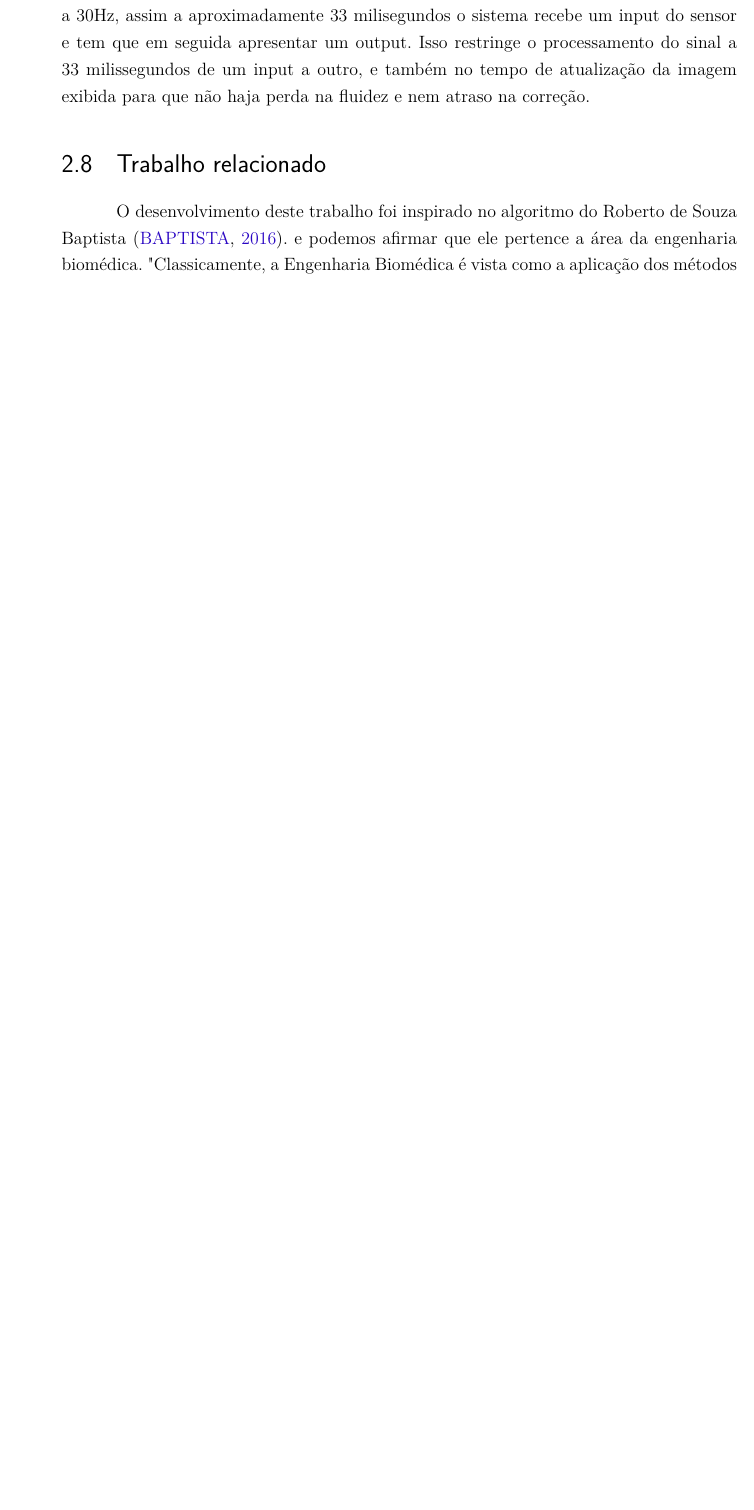
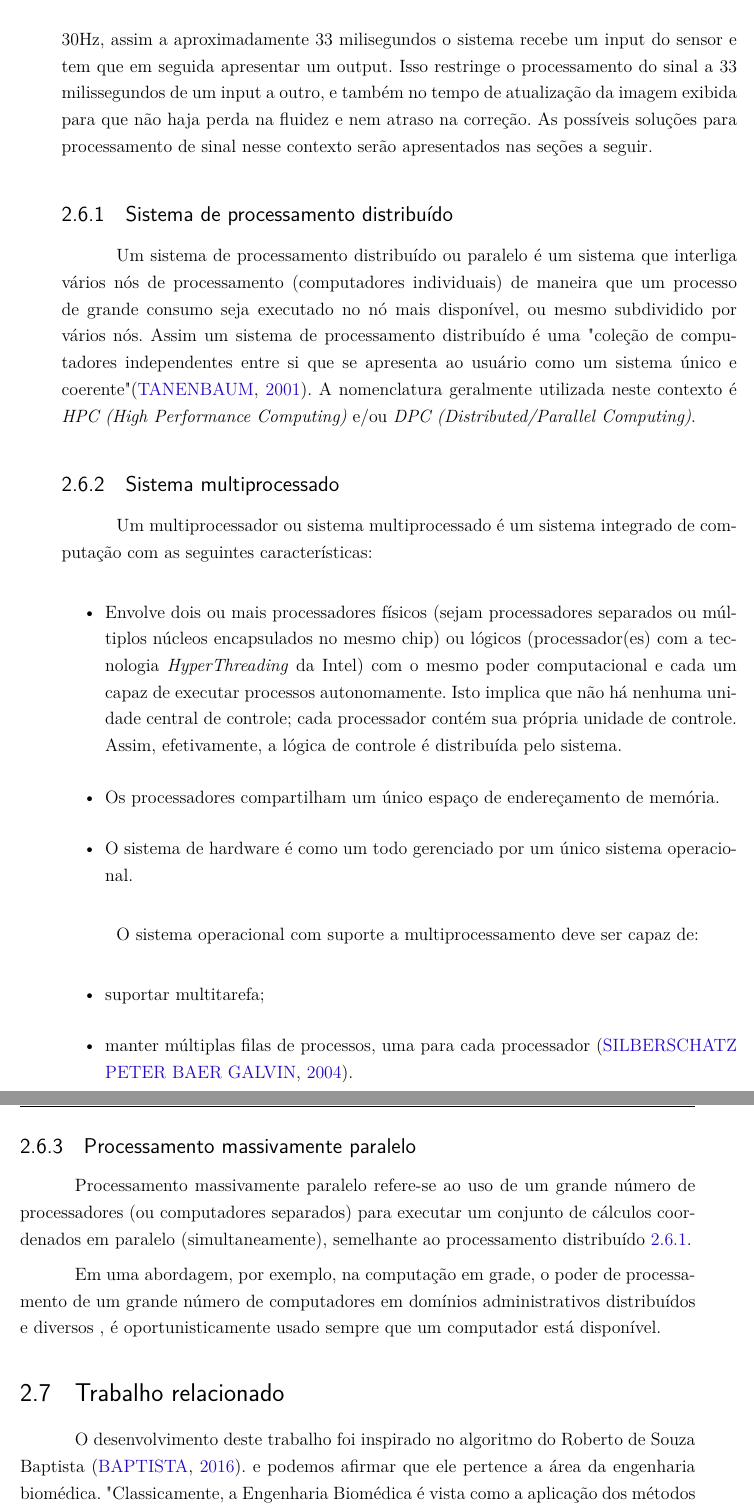
Before and after one commit to ricardogtx/Tcc, a LaTeX thesis (tcc.tex, which reads editaveis/revisaoteorica.tex): part of page 33 of 78 before the commit and two parts of pages 33 and 34 of 80 after it, the two joined at a grey line, cut so that both start at the same text, the shorter picture padded with empty space. Compiled offline with pdfLaTeX.

Commit message:
Revisão teórica

```diff
--- a/editaveis/revisaoteorica.tex
+++ b/editaveis/revisaoteorica.tex
@@ -336,10 +322,33 @@ Joelho  & Flexão        & 0-140              \\ \hline
     O sensor kinect \cite{microsoftResearch}, tem uma frequência de
   aquisição de quadros de 30Hz, junto a um monitor com taxa de atualização de imagem
   para o usuário a 30Hz, assim a aproximadamente 33 milisegundos o
-  sistema recebe um input do sensor e tem que em seguida apresentar um output. Isso
-   restringe o processamento do sinal a 33 milissegundos de um input a outro, e
+  sistema recebe um input do sensor e tem que em seguida apresentar um output. Isso restringe o processamento do sinal a 33 milissegundos de um input a outro, e
   também no tempo de atualização da imagem exibida para que não haja perda na
-  fluidez e nem atraso na correção.
+  fluidez e nem atraso na correção. As possíveis soluções para processamento de sinal nesse contexto serão apresentados nas seções a seguir.
+
+  \subsection{Sistema de processamento distribuído}\label{distribuirProcessamento}
+  Um sistema de processamento distribuído ou paralelo é um sistema que interliga vários nós de processamento (computadores individuais) de maneira que um processo de grande consumo seja executado no nó mais disponível, ou mesmo subdividido por vários nós. Assim um sistema de processamento distribuído é uma "coleção de computadores independentes entre si que se apresenta ao usuário como um sistema único e coerente" \cite{tanenbaum}. A nomenclatura geralmente utilizada neste contexto é \textit{HPC (High Performance Computing)} e/ou \textit{DPC (Distributed/Parallel Computing)}.
+
+  \subsection{Sistema multiprocessado}\label{multiprocessamento}
+  Um multiprocessador ou sistema multiprocessado é um sistema integrado de computação com as seguintes características:
+\begin{itemize}
+  \item Envolve dois ou mais processadores físicos (sejam processadores separados ou múltiplos núcleos encapsulados no mesmo chip) ou lógicos (processador(es) com a tecnologia \textit{HyperThreading} da Intel) com o mesmo poder computacional e cada um capaz de executar processos autonomamente. Isto implica que não há nenhuma unidade central de controle; cada processador contém sua própria unidade de controle. Assim, efetivamente, a lógica de controle é distribuída pelo sistema.
+
+  \item Os processadores compartilham um único espaço de endereçamento de memória.
+  \item O sistema de hardware é como um todo gerenciado por um único sistema operacional.
+\end{itemize}
+
+  O sistema operacional com suporte a multiprocessamento deve ser capaz de:
+  \begin{itemize}
+    \item suportar multitarefa;
+    \item manter múltiplas filas de processos, uma para cada processador \cite{os}.
+
+  \end{itemize}
+
+  \subsection{Processamento massivamente paralelo}\label{massivamenteParalelo}
+  Processamento massivamente paralelo refere-se ao uso de um grande número de processadores (ou computadores separados) para executar um conjunto de cálculos coordenados em paralelo (simultaneamente), semelhante ao processamento distribuído \ref{distribuirProcessamento}.
+
+  Em uma abordagem, por exemplo, na computação em grade, o poder de processamento de um grande número de computadores em domínios administrativos distribuídos e diversos , é oportunisticamente usado sempre que um computador está disponível.
 
   \section{Trabalho relacionado}
   \label{Sec:MetCondTCC}
```
Also changed, not shown: bibliografia.bib (+18 -0 lines), editaveis/resumo.tex (+1 -1 lines), tcc.ind (added), editaveis/revisaoteorica.tex (16 more changed lines), 4 other files.
